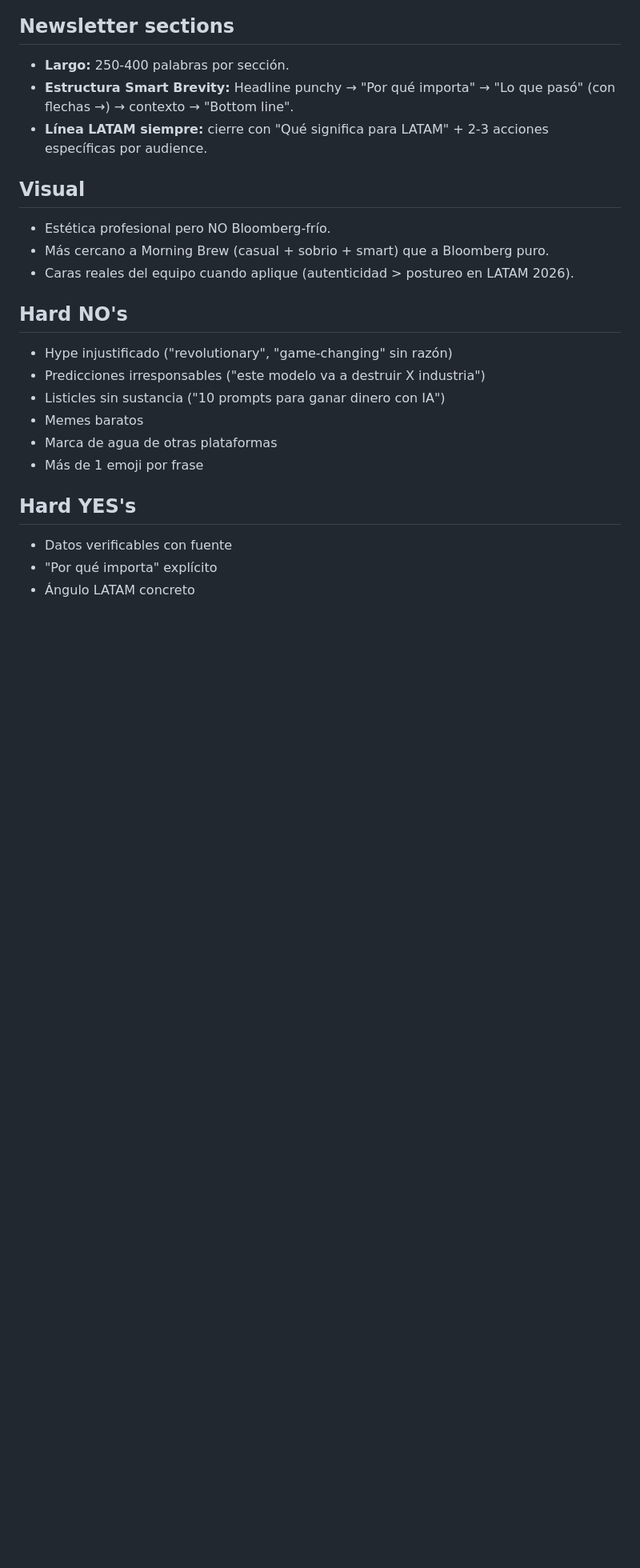
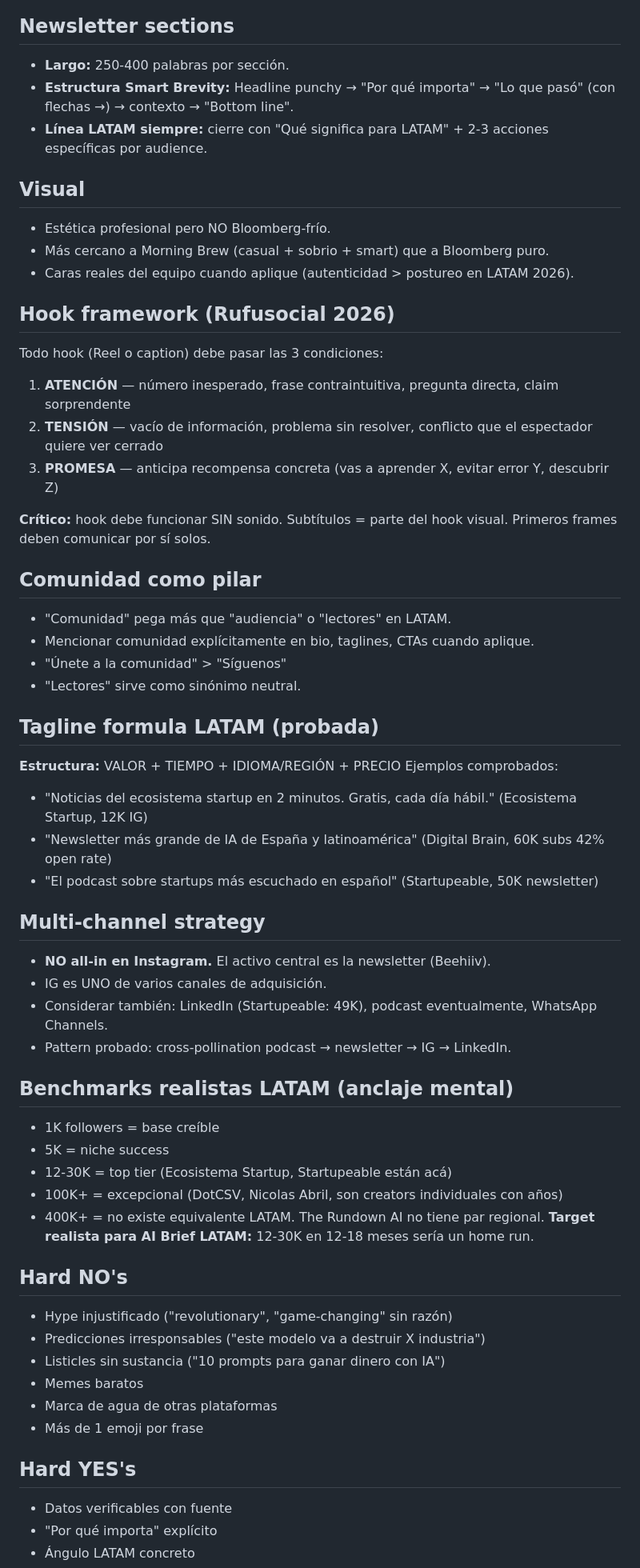
Before and after one commit to manupesqueira-ship-it/project-autopilot, a Markdown page: projects/ai-brief-latam/brand_voice.md, the part around one of its changes. Shown at 80% size. Drawn GitHub-style; blank space fills up the shorter version.

Commit message:
Add LATAM-specific research and update brand_voice.md
5 web searches focused on Spanish-language LATAM business/tech accounts.
Key findings:
- Emojis ARE used by top LATAM accounts (vs The Rundown AI US)
- Tagline formula: VALUE + TIME + LANGUAGE + PRICE proven across top
- Spanish peninsular limits LATAM reach
- Comunidad is a cultural code worth using
- Multi-channel beats IG-only strategy
- Realistic LATAM benchmarks: 12-30K = top tier in this niche

Updates to brand_voice.md:
- Explicit blacklist for peninsular and extreme regional Spanish
- Hook framework Rufusocial as checklist
- Comunidad as messaging pillar
- LATAM tagline formula
- Multi-channel strategy guidance
- Realistic LATAM benchmarks

Source: projects/ai-brief-latam/research/2026-05-07_latam-specific-research.md

Co-Authored-By: Claude Opus 4.6 (1M context) <noreply@anthropic.com>

```diff
--- a/projects/ai-brief-latam/brand_voice.md
+++ b/projects/ai-brief-latam/brand_voice.md
@@ -45,6 +51,41 @@
 - Más cercano a Morning Brew (casual + sobrio + smart) que a Bloomberg puro.
 - Caras reales del equipo cuando aplique (autenticidad > postureo en LATAM 2026).
 
+## Hook framework (Rufusocial 2026)
+Todo hook (Reel o caption) debe pasar las 3 condiciones:
+1. **ATENCIÓN** — número inesperado, frase contraintuitiva, pregunta directa, claim sorprendente
+2. **TENSIÓN** — vacío de información, problema sin resolver, conflicto que el espectador quiere ver cerrado
+3. **PROMESA** — anticipa recompensa concreta (vas a aprender X, evitar error Y, descubrir Z)
+
+**Crítico:** hook debe funcionar SIN sonido. Subtítulos = parte del hook visual. Primeros frames deben comunicar por sí solos.
+
+## Comunidad como pilar
+- "Comunidad" pega más que "audiencia" o "lectores" en LATAM.
+- Mencionar comunidad explícitamente en bio, taglines, CTAs cuando aplique.
+- "Únete a la comunidad" > "Síguenos"
+- "Lectores" sirve como sinónimo neutral.
+
+## Tagline formula LATAM (probada)
+**Estructura:** VALOR + TIEMPO + IDIOMA/REGIÓN + PRECIO
+Ejemplos comprobados:
+- "Noticias del ecosistema startup en 2 minutos. Gratis, cada día hábil." (Ecosistema Startup, 12K IG)
+- "Newsletter más grande de IA de España y latinoamérica" (Digital Brain, 60K subs 42% open rate)
+- "El podcast sobre startups más escuchado en español" (Startupeable, 50K newsletter)
+
+## Multi-channel strategy
+- **NO all-in en Instagram.** El activo central es la newsletter (Beehiiv).
+- IG es UNO de varios canales de adquisición.
+- Considerar también: LinkedIn (Startupeable: 49K), podcast eventualmente, WhatsApp Channels.
+- Pattern probado: cross-pollination podcast → newsletter → IG → LinkedIn.
+
+## Benchmarks realistas LATAM (anclaje mental)
+- 1K followers = base creíble
+- 5K = niche success
+- 12-30K = top tier (Ecosistema Startup, Startupeable están acá)
+- 100K+ = excepcional (DotCSV, Nicolas Abril, son creators individuales con años)
+- 400K+ = no existe equivalente LATAM. The Rundown AI no tiene par regional.
+**Target realista para AI Brief LATAM:** 12-30K en 12-18 meses sería un home run.
+
 ## Hard NO's
 - Hype injustificado ("revolutionary", "game-changing" sin razón)
 - Predicciones irresponsables ("este modelo va a destruir X industria")
```
Also changed, not shown: other parts of projects/ai-brief-latam/brand_voice.md (+8 -2 lines), 1 other file.
